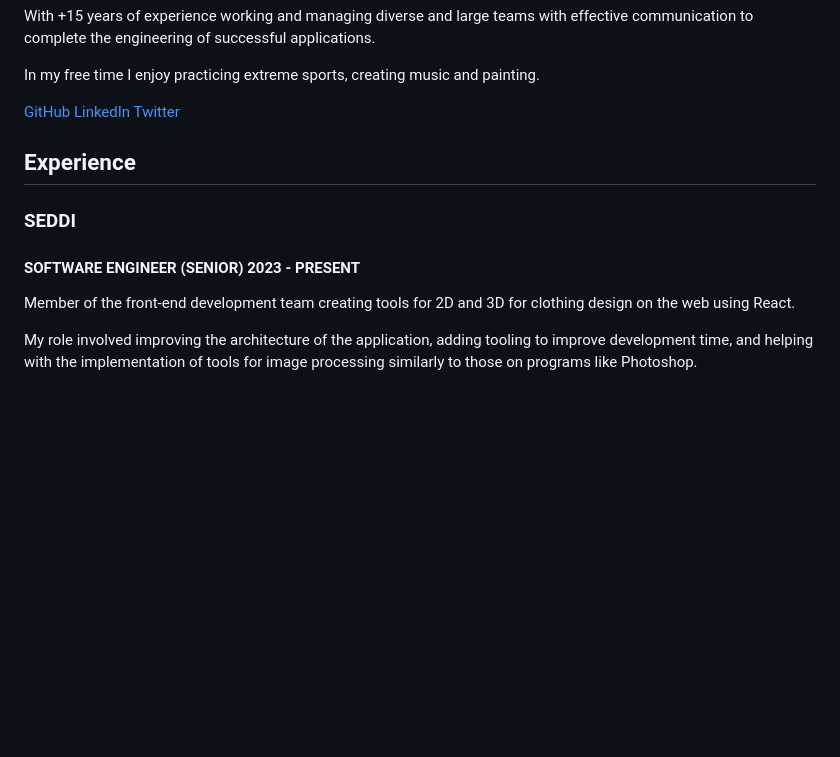
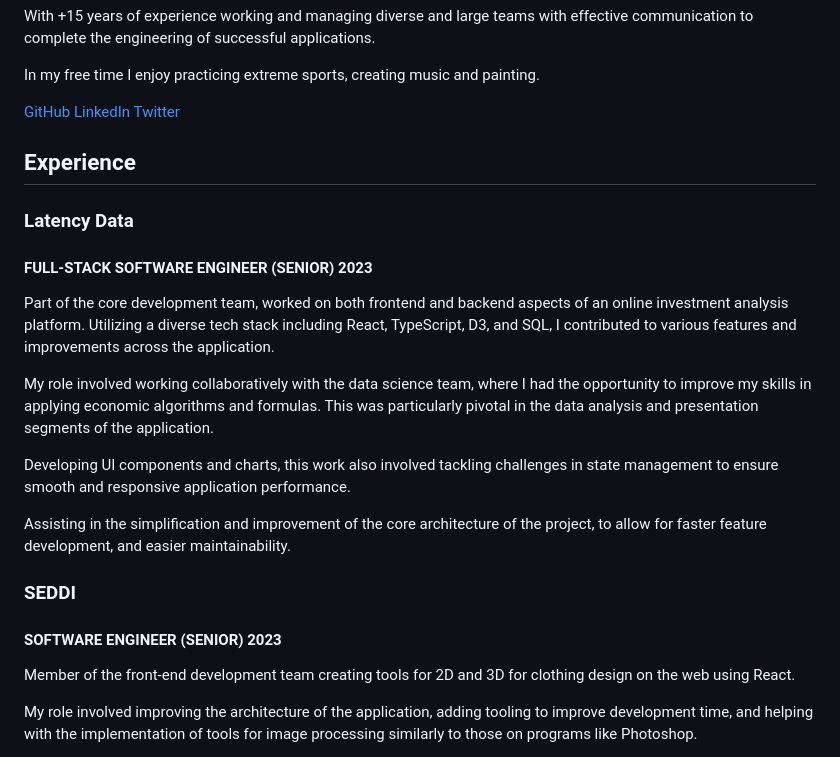
Before and after one commit to becksclair/heliasar, a Markdown page: src/pages/resume.md, the part around the change. Rendered like a GitHub page; blank space fills up the shorter version.

Commit message:
update resume with latency experience
update resume with latency experience

```diff
--- a/src/pages/resume.md
+++ b/src/pages/resume.md
@@ -24,9 +24,21 @@ In my free time I enjoy practicing extreme sports, creating music and painting.
 
 ## Experience
 
+### Latency Data
+
+#### FULL-STACK SOFTWARE ENGINEER (SENIOR) 2023
+
+Part of the core development team, worked on both frontend and backend aspects of an online investment analysis platform. Utilizing a diverse tech stack including React, TypeScript, D3, and SQL, I contributed to various features and improvements across the application.
+
+My role involved working collaboratively with the data science team, where I had the opportunity to improve my skills in applying economic algorithms and formulas. This was particularly pivotal in the data analysis and presentation segments of the application.
+
+Developing UI components and charts,  this work also involved tackling challenges in state management to ensure smooth and responsive application performance.
+
+Assisting in the simplification and improvement of the core architecture of the project, to allow for faster feature development, and easier maintainability.
+
 ### SEDDI
 
-#### SOFTWARE ENGINEER (SENIOR) 2023 - PRESENT
+#### SOFTWARE ENGINEER (SENIOR) 2023
 
 Member of the front-end development team creating tools for 2D and 3D for clothing design on the web using React.
 
```
